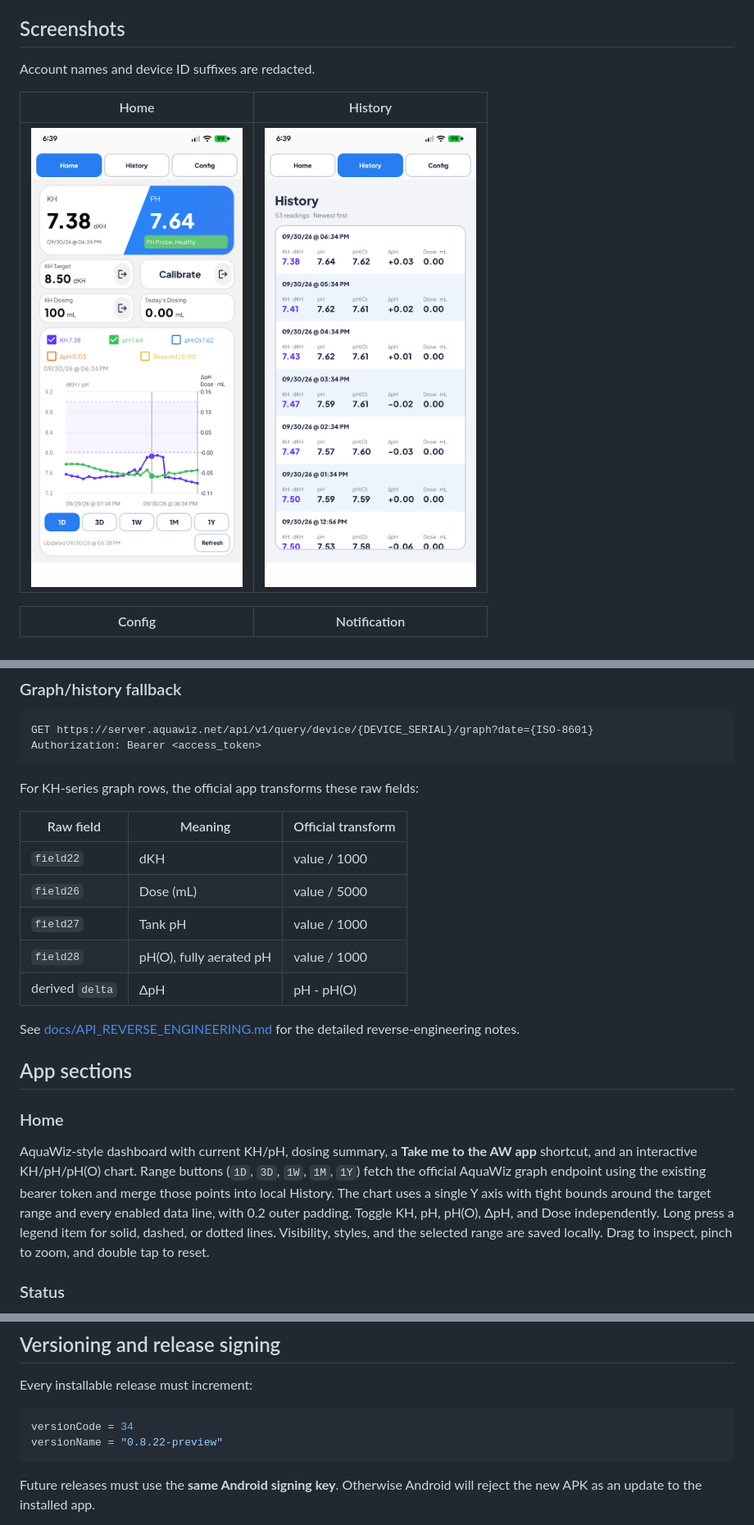
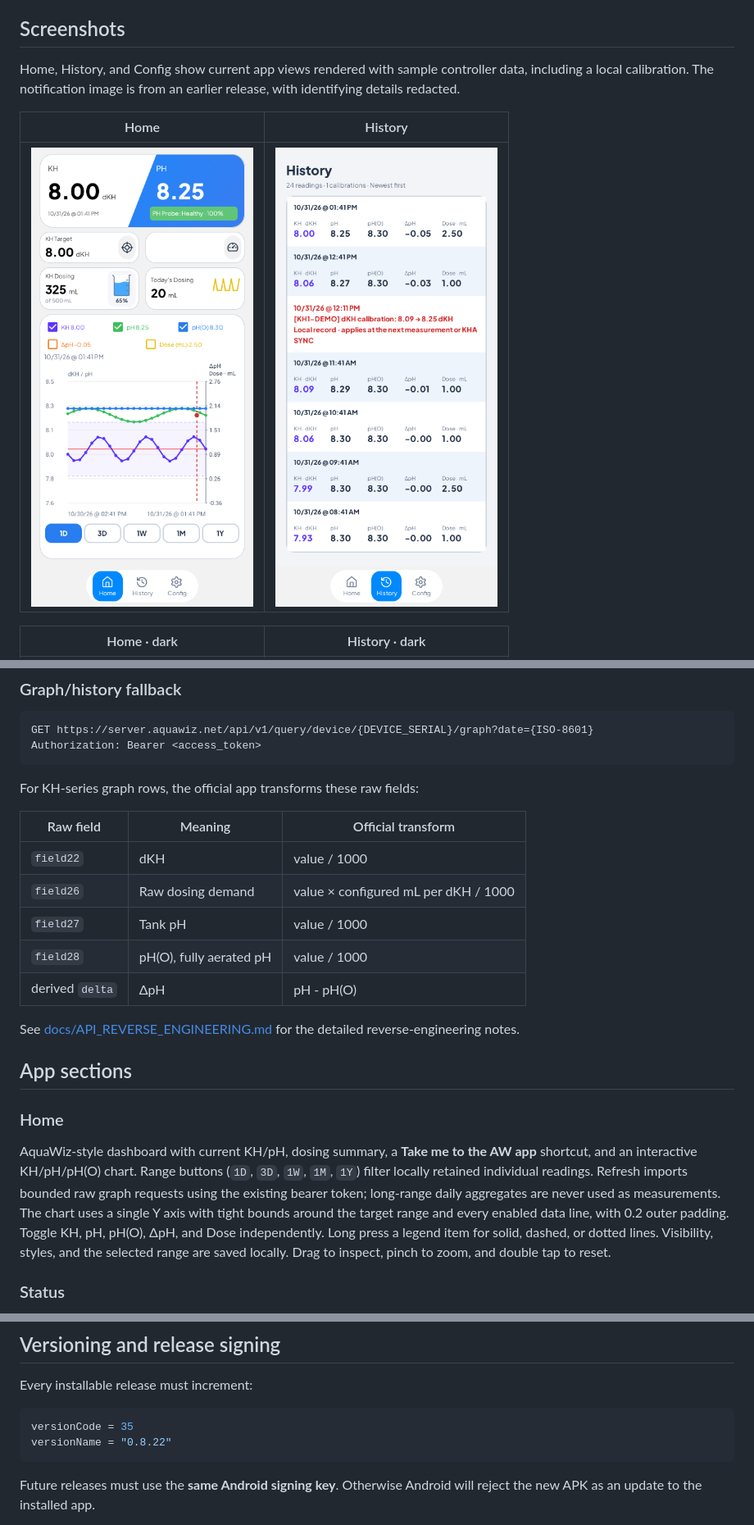
Before and after one commit to stevestokes/AquaWizNotificationsApp, a Markdown page: README.md, 3 parts joined by grey strips. Shown at 82% size. Drawn GitHub-style; pictures changed too: docs/screenshots/history.png, docs/screenshots/home.png.

Commit message:
Release v0.8.22: local calibration log, red graph markers, and refreshed screenshots

````diff
--- a/README.md
+++ b/README.md
@@ -18,11 +18,11 @@ Android only. This is a sideloaded APK. On first install, Android may ask you to
 
 ## Screenshots
 
-Account names and device ID suffixes are redacted.
+Home, History, and Config show current app views rendered with sample controller data, including a local calibration. The notification image is from an earlier release, with identifying details redacted.
 
 | Home | History |
 |:---:|:---:|
 | <img src="docs/screenshots/home.png" alt="Home dashboard with KH, pH, dosing and an interactive chart" width="280"> | <img src="docs/screenshots/history.png" alt="Measurement history with all five values" width="280"> |
 
-| Config | Notification |
+| Home · dark | History · dark |
 |:---:|:---:|
@@ -148,7 +154,7 @@ For KH-series graph rows, the official app transforms these raw fields:
 | Raw field | Meaning | Official transform |
 | --- | --- | --- |
 | `field22` | dKH | value / 1000 |
-| `field26` | Dose (mL) | value / 5000 |
+| `field26` | Raw dosing demand | value × configured mL per dKH / 1000 |
 | `field27` | Tank pH | value / 1000 |
 | `field28` | pH(O), fully aerated pH | value / 1000 |
 | derived `delta` | ΔpH | pH - pH(O) |
@@ -159,7 +165,7 @@ See [docs/API_REVERSE_ENGINEERING.md](docs/API_REVERSE_ENGINEERING.md) for the d
 
 ### Home
 
-AquaWiz-style dashboard with current KH/pH, dosing summary, a **Take me to the AW app** shortcut, and an interactive KH/pH/pH(O) chart. Range buttons (`1D`, `3D`, `1W`, `1M`, `1Y`) fetch the official AquaWiz graph endpoint using the existing bearer token and merge those points into local History. The chart uses a single Y axis with tight bounds around the target range and every enabled data line, with 0.2 outer padding. Toggle KH, pH, pH(O), ΔpH, and Dose independently. Long press a legend item for solid, dashed, or dotted lines. Visibility, styles, and the selected range are saved locally. Drag to inspect, pinch to zoom, and double tap to reset.
+AquaWiz-style dashboard with current KH/pH, dosing summary, a **Take me to the AW app** shortcut, and an interactive KH/pH/pH(O) chart. Range buttons (`1D`, `3D`, `1W`, `1M`, `1Y`) filter locally retained individual readings. Refresh imports bounded raw graph requests using the existing bearer token; long-range daily aggregates are never used as measurements. The chart uses a single Y axis with tight bounds around the target range and every enabled data line, with 0.2 outer padding. Toggle KH, pH, pH(O), ΔpH, and Dose independently. Long press a legend item for solid, dashed, or dotted lines. Visibility, styles, and the selected range are saved locally. Drag to inspect, pinch to zoom, and double tap to reset.
 
 ### Status
 
@@ -226,8 +232,8 @@ The repository must be **public** and have at least one published GitHub Release
 Every installable release must increment:
 
 ```kotlin
-versionCode = 34
-versionName = "0.8.22-preview"
+versionCode = 35
+versionName = "0.8.22"
 ```
 
 Future releases must use the **same Android signing key**. Otherwise Android will reject the new APK as an update to the installed app.
````
Also changed, not shown: other parts of README.md (+9 -3 lines), docs/releases/v0.8.22.md (added, +24 -0 lines), docs/screenshots/config-dark.png (added), docs/screenshots/config.png, docs/screenshots/history-dark.png (added), docs/screenshots/home-dark.png (added), 3 other files.
